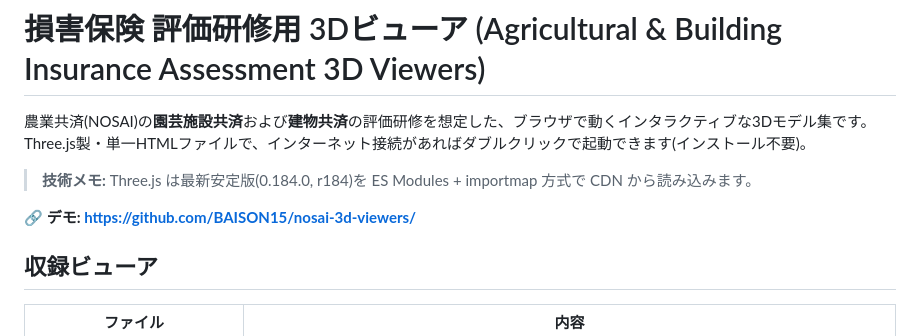
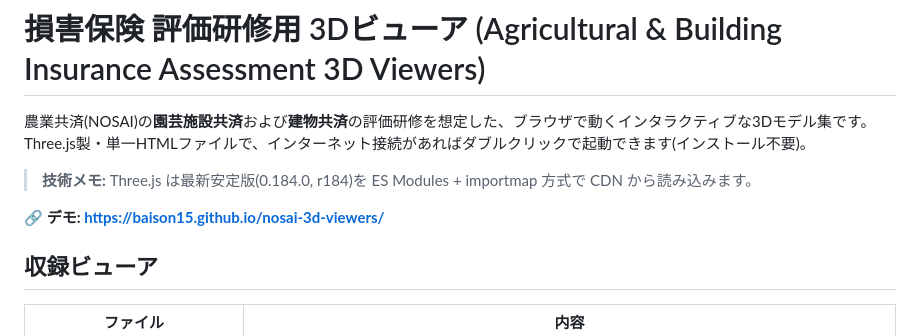
Before and after one commit to BAISON15/nosai-3d-viewers, a Markdown page: README.md, the part around the change. Rendered like a GitHub page.

```diff
--- a/README.md
+++ b/README.md
@@ -4,7 +4,7 @@
 
 > **技術メモ:** Three.js は最新安定版(0.184.0, r184)を ES Modules + importmap 方式で CDN から読み込みます。
 
-**🔗 デモ: https://github.com/BAISON15/nosai-3d-viewers/**
+**🔗 デモ: https://baison15.github.io/nosai-3d-viewers/**
 
 ## 収録ビューア
 
```
